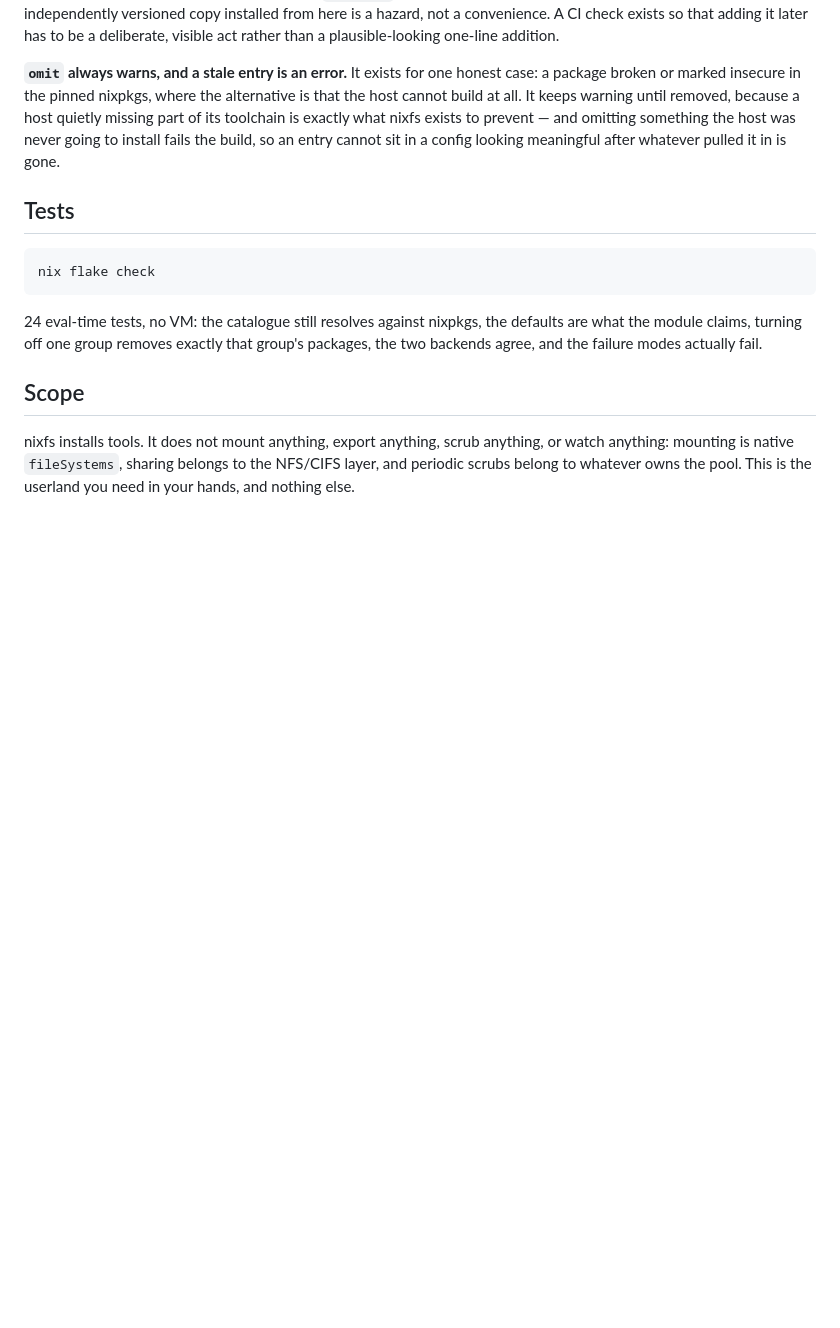
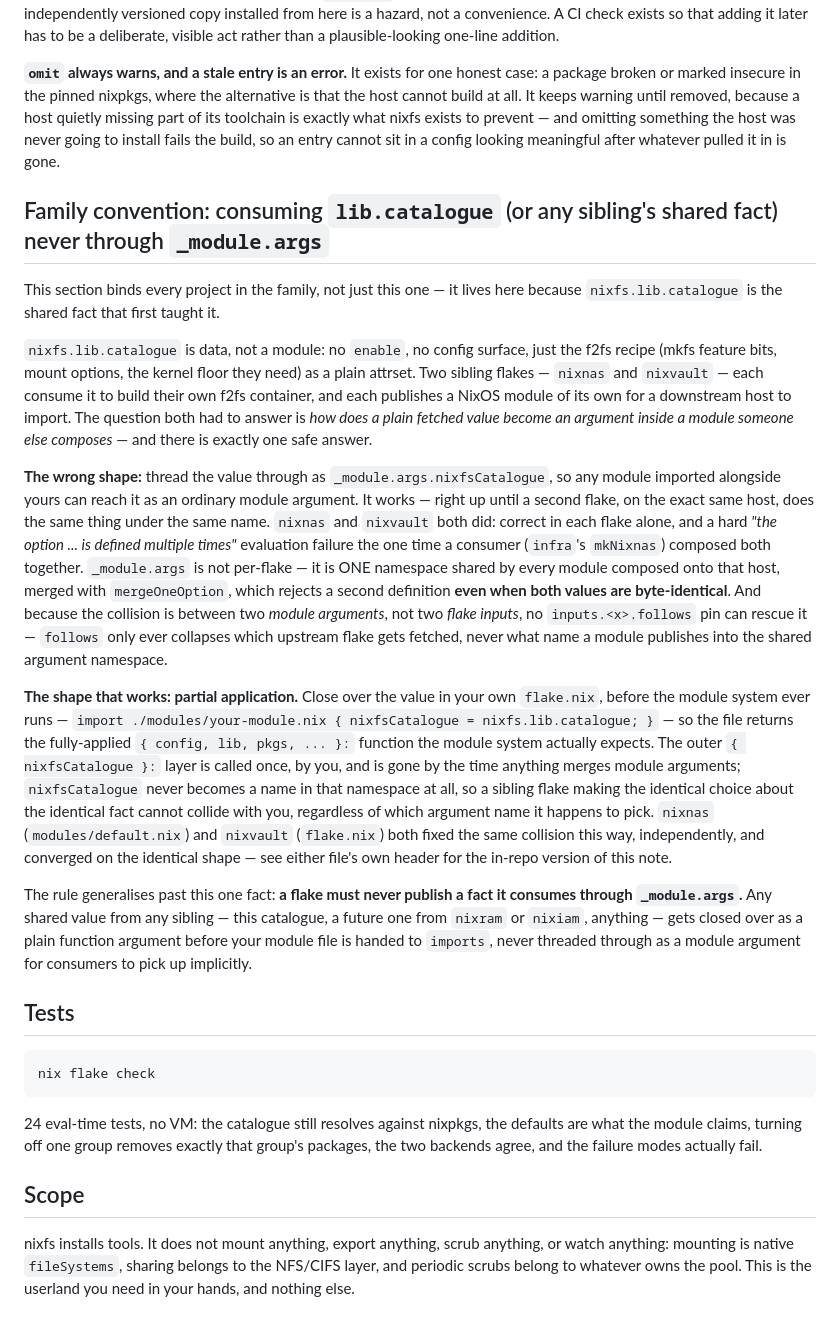
Before and after one commit to julian-corbet/nixfs-corbet-ch, a Markdown page: README.md, the part around the change. Drawn GitHub-style; blank space fills up the shorter version.

Commit message:
README: never publish a fact through _module.args
A family convention, written down where every sibling consuming lib.catalogue
will read it. Two flakes independently published the same module-argument name
from their own separately-pinned copies of this repo; each was correct alone,
each passed its own checks, and they collided the first time a consumer
composed both. _module.args merges with mergeOneOption, which rejects a second
definition even when the two values are identical, so no follows pin can
rescue it. Closing over the value before the module system sees it does.

````diff
--- a/README.md
+++ b/README.md
@@ -138,6 +138,53 @@ exists to prevent — and omitting something the host was never going to install
 fails the build, so an entry cannot sit in a config looking meaningful after
 whatever pulled it in is gone.
 
+## Family convention: consuming `lib.catalogue` (or any sibling's shared fact) never through `_module.args`
+
+This section binds every project in the family, not just this one — it lives
+here because `nixfs.lib.catalogue` is the shared fact that first taught it.
+
+`nixfs.lib.catalogue` is data, not a module: no `enable`, no config surface,
+just the f2fs recipe (mkfs feature bits, mount options, the kernel floor they
+need) as a plain attrset. Two sibling flakes — `nixnas` and `nixvault` — each
+consume it to build their own f2fs container, and each publishes a NixOS
+module of its own for a downstream host to import. The question both had to
+answer is *how does a plain fetched value become an argument inside a module
+someone else composes* — and there is exactly one safe answer.
+
+**The wrong shape:** thread the value through as `_module.args.nixfsCatalogue`,
+so any module imported alongside yours can reach it as an ordinary module
+argument. It works — right up until a second flake, on the exact same host,
+does the same thing under the same name. `nixnas` and `nixvault` both did:
+correct in each flake alone, and a hard *"the option ... is defined multiple
+times"* evaluation failure the one time a consumer (`infra`'s `mkNixnas`)
+composed both together. `_module.args` is not per-flake — it is ONE namespace
+shared by every module composed onto that host, merged with
+`mergeOneOption`, which rejects a second definition **even when both values
+are byte-identical**. And because the collision is between two *module
+arguments*, not two *flake inputs*, no `inputs.<x>.follows` pin can rescue
+it — `follows` only ever collapses which upstream flake gets fetched, never
+what name a module publishes into the shared argument namespace.
+
+**The shape that works: partial application.** Close over the value in your
+own `flake.nix`, before the module system ever runs — `import
+./modules/your-module.nix { nixfsCatalogue = nixfs.lib.catalogue; }` — so the
+file returns the fully-applied `{ config, lib, pkgs, ... }:` function the
+module system actually expects. The outer `{ nixfsCatalogue }:` layer is
+called once, by you, and is gone by the time anything merges module
+arguments; `nixfsCatalogue` never becomes a name in that namespace at all, so
+a sibling flake making the identical choice about the identical fact cannot
+collide with you, regardless of which argument name it happens to pick.
+`nixnas` (`modules/default.nix`) and `nixvault` (`flake.nix`) both fixed the
+same collision this way, independently, and converged on the identical
+shape — see either file's own header for the in-repo version of this note.
+
+The rule generalises past this one fact: **a flake must never publish a fact
+it consumes through `_module.args`.** Any shared value from any sibling —
+this catalogue, a future one from `nixram` or `nixiam`, anything — gets
+closed over as a plain function argument before your module file is handed
+to `imports`, never threaded through as a module argument for consumers to
+pick up implicitly.
+
 ## Tests
 
 ```
````
